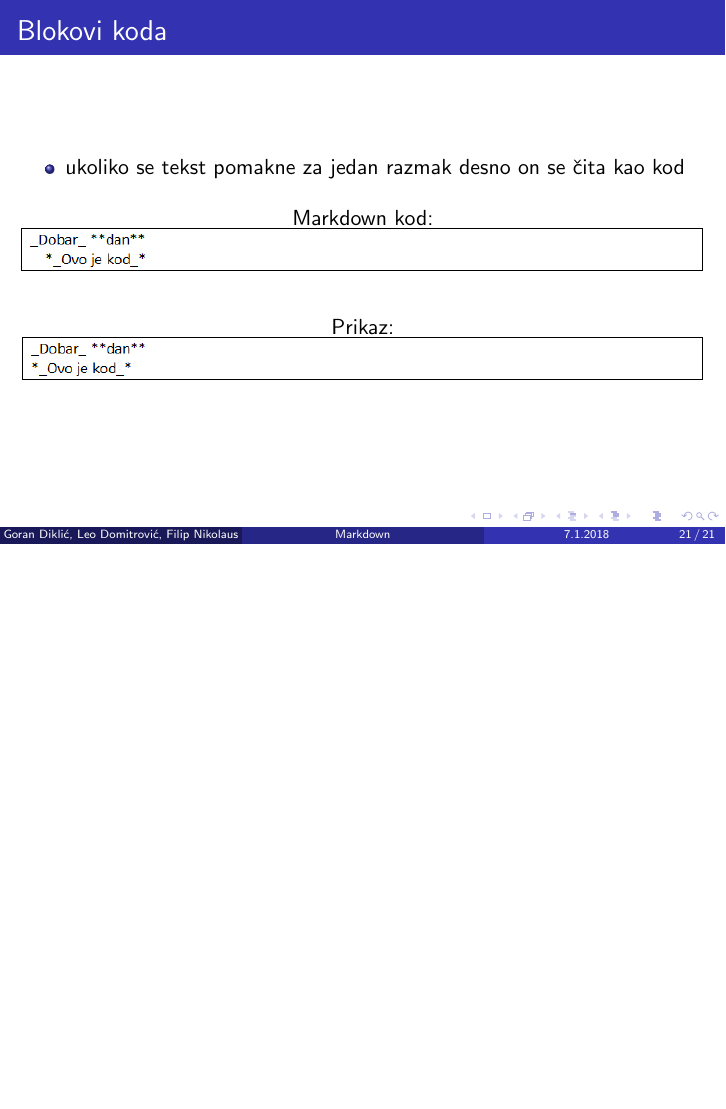
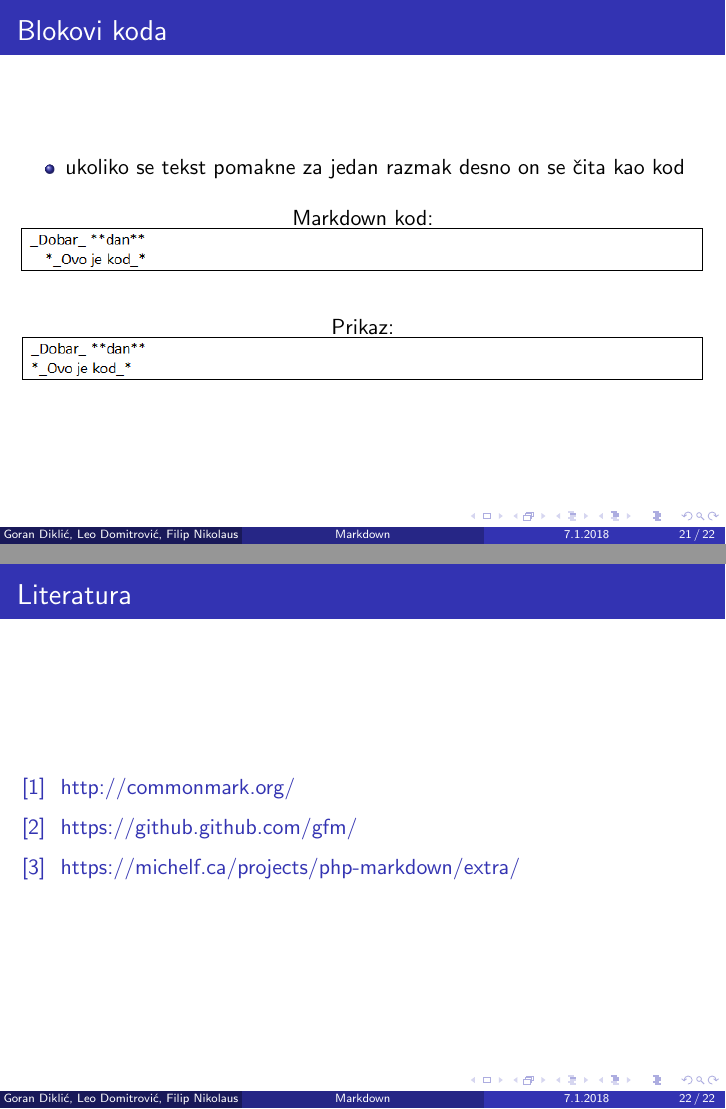
Before and after one commit to gdiklic/Markdown, LaTeX slides (Markdown.tex): page 21 of 21 before the commit and pages 21 and 22 of 22 after it, the two joined at a grey line, the shorter picture padded with empty space. Compiled offline with pdfLaTeX.

Commit message:
Dodana literatura

```diff
--- a/Markdown.tex
+++ b/Markdown.tex
@@ -343,40 +344,21 @@ Prikaz
 
 \end{frame}
 
-
-
-
-
-
-
-
-
-
-
-
-
-
-
-
-
-
-
-
-
-
-
-
-
-
-
-
-
-
-
-
-
-
-
-
+\newpage
+\begin{frame}
+\frametitle{Literatura}
+\bibliographystyle{ieeetr}
+\begin{thebibliography}{9}
+\beamertemplatetextbibitems
+\bibitem{lit1}
+http://commonmark.org/
+\beamertemplatetextbibitems
+\bibitem{lit2}
+https://github.github.com/gfm/
+\beamertemplatetextbibitems
+\bibitem{lit3}
+https://michelf.ca/projects/php-markdown/extra/
+\end{thebibliography}
+\end{frame}
 
 \end{document}
```
Also changed, not shown: Markdown.pdf, Markdown.tex (1 more changed lines), 6 other files.
